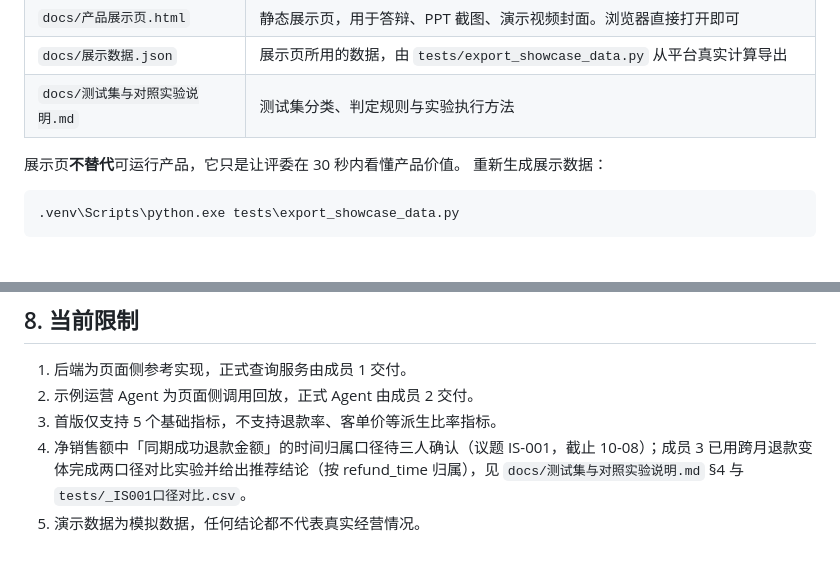
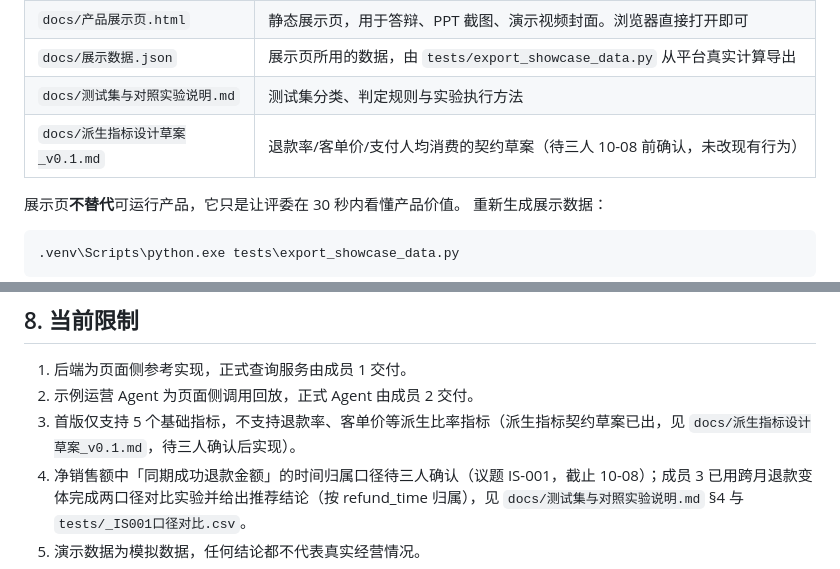
Before and after one commit to rei320051-jpg/databridge, a Markdown page: README.md, 2 parts joined by grey strips. Drawn GitHub-style; blank space fills up the shorter version.

```diff
--- a/README.md
+++ b/README.md
@@ -208,6 +208,7 @@ $env:DATABRIDGE_API = "http://127.0.0.1:8000"
 | `docs/产品展示页.html` | 静态展示页，用于答辩、PPT 截图、演示视频封面。浏览器直接打开即可 |
 | `docs/展示数据.json` | 展示页所用的数据，由 `tests/export_showcase_data.py` 从平台真实计算导出 |
 | `docs/测试集与对照实验说明.md` | 测试集分类、判定规则与实验执行方法 |
+| `docs/派生指标设计草案_v0.1.md` | 退款率/客单价/支付人均消费的契约草案（待三人 10-08 前确认，未改现有行为） |
 
 展示页**不替代**可运行产品，它只是让评委在 30 秒内看懂产品价值。
 重新生成展示数据：
@@ -236,6 +237,6 @@ $env:DATABRIDGE_API = "http://127.0.0.1:8000"
 
 1. 后端为页面侧参考实现，正式查询服务由成员 1 交付。
 2. 示例运营 Agent 为页面侧调用回放，正式 Agent 由成员 2 交付。
-3. 首版仅支持 5 个基础指标，不支持退款率、客单价等派生比率指标。
+3. 首版仅支持 5 个基础指标，不支持退款率、客单价等派生比率指标（派生指标契约草案已出，见 `docs/派生指标设计草案_v0.1.md`，待三人确认后实现）。
 4. 净销售额中「同期成功退款金额」的时间归属口径待三人确认（议题 IS-001，截止 10-08）；成员 3 已用跨月退款变体完成两口径对比实验并给出推荐结论（按 refund_time 归属），见 `docs/测试集与对照实验说明.md` §4 与 `tests/_IS001口径对比.csv`。
 5. 演示数据为模拟数据，任何结论都不代表真实经营情况。
```
Also changed, not shown: docs/派生指标设计草案_v0.1.md (added, +142 -0 lines).
